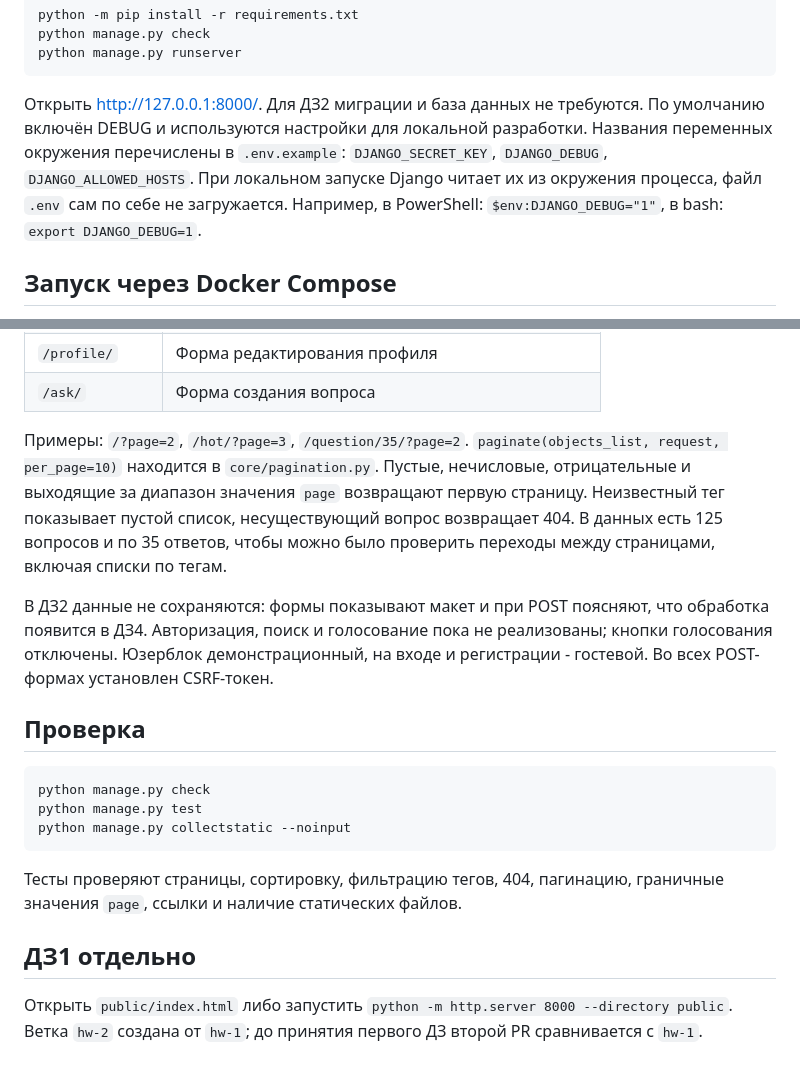
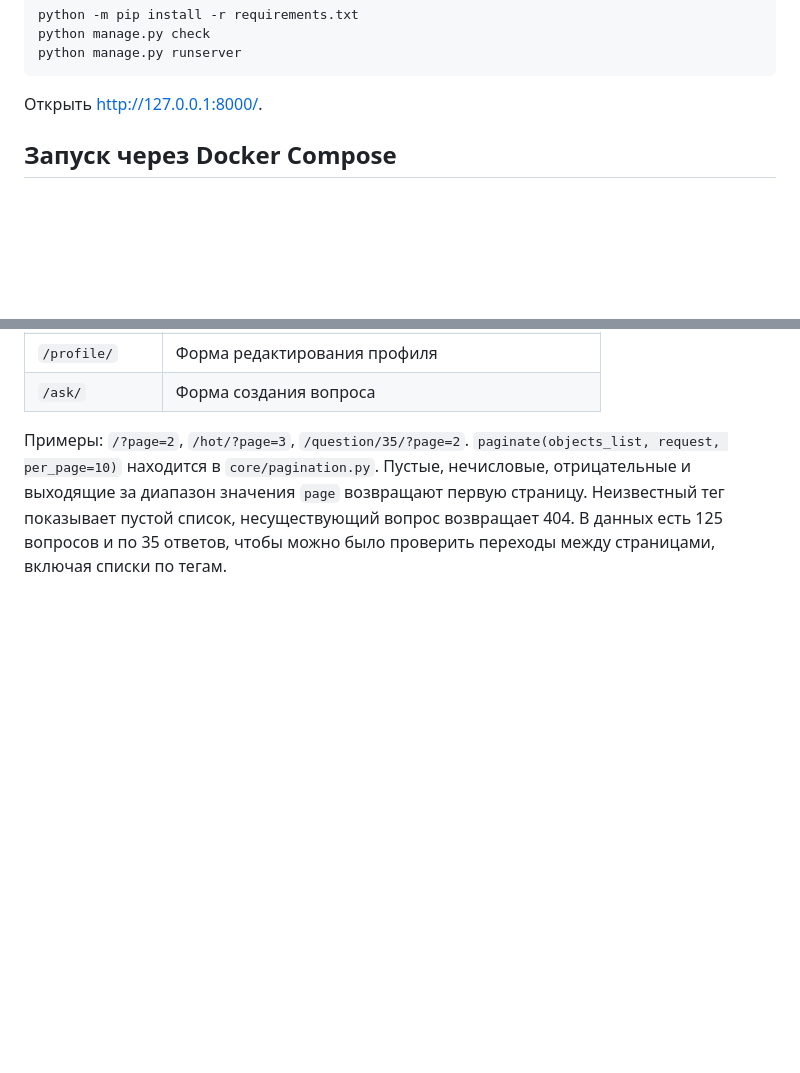
Before and after one commit to Shket239/2026-VK-EDU-Web-13-Berman-M, a Markdown page: README.md, 2 parts joined by grey strips. Drawn GitHub-style; blank space fills up the shorter version.

````diff
--- a/README.md
+++ b/README.md
@@ -35,12 +35,7 @@ python manage.py check
 python manage.py runserver
 ```
 
-Открыть http://127.0.0.1:8000/. Для ДЗ2 миграции и база данных не требуются.
-По умолчанию включён DEBUG и используются настройки для локальной разработки.
-Названия переменных окружения перечислены в `.env.example`: `DJANGO_SECRET_KEY`,
-`DJANGO_DEBUG`, `DJANGO_ALLOWED_HOSTS`. При локальном запуске Django читает их
-из окружения процесса, файл `.env` сам по себе не загружается.
-Например, в PowerShell: `$env:DJANGO_DEBUG="1"`, в bash: `export DJANGO_DEBUG=1`.
+Открыть http://127.0.0.1:8000/.
 
 ## Запуск через Docker Compose
 
@@ -89,24 +84,3 @@ docker compose up --build
 возвращают первую страницу. Неизвестный тег показывает пустой список,
 несуществующий вопрос возвращает 404. В данных есть 125 вопросов и по 35 ответов,
 чтобы можно было проверить переходы между страницами, включая списки по тегам.
-
-В ДЗ2 данные не сохраняются: формы показывают макет и при POST поясняют,
-что обработка появится в ДЗ4. Авторизация, поиск и голосование пока не реализованы;
-кнопки голосования отключены. Юзерблок демонстрационный, на входе и регистрации - гостевой.
-Во всех POST-формах установлен CSRF-токен.
-
-## Проверка
-
-```bash
-python manage.py check
-python manage.py test
-python manage.py collectstatic --noinput
-```
-
-Тесты проверяют страницы, сортировку, фильтрацию тегов, 404, пагинацию,
-граничные значения `page`, ссылки и наличие статических файлов.
-
-## ДЗ1 отдельно
-
-Открыть `public/index.html` либо запустить `python -m http.server 8000 --directory public`.
-Ветка `hw-2` создана от `hw-1`; до принятия первого ДЗ второй PR сравнивается с `hw-1`.
````
